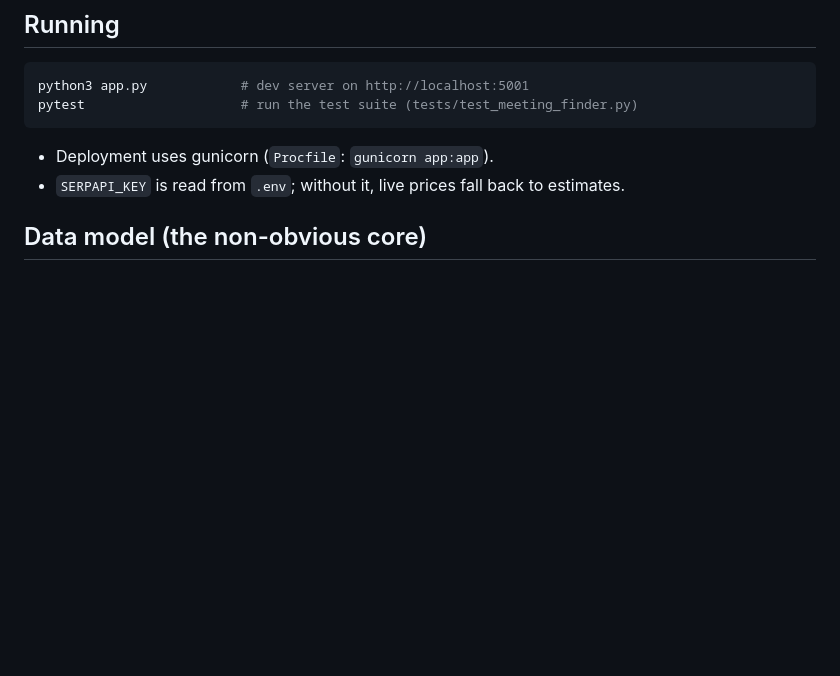
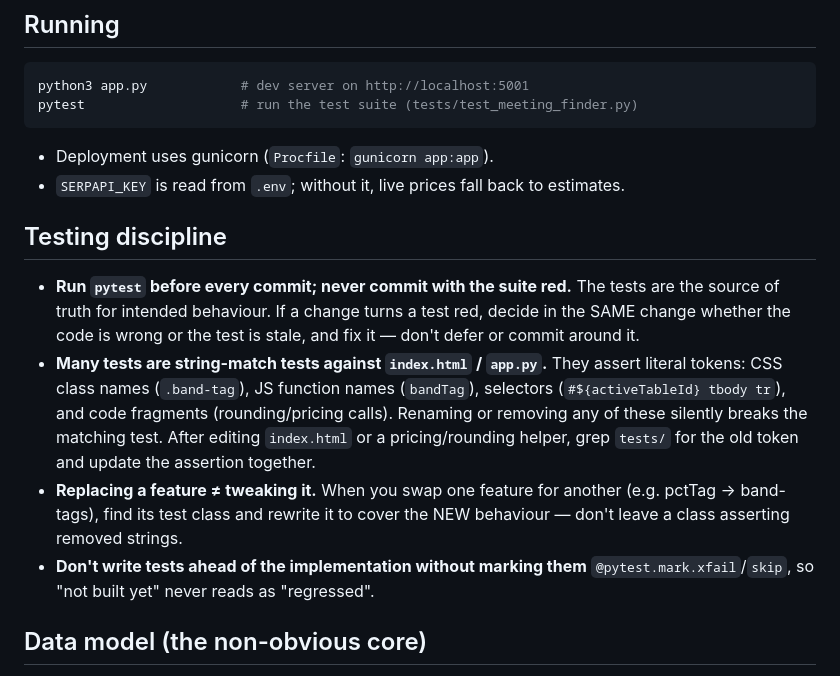
Before and after one commit to jeantine/meeting-calculator, a Markdown page: CLAUDE.md, the part around the change. GitHub-like rendering; blank space fills up the shorter version.

Commit message:
Add Testing discipline section to CLAUDE.md
Document the practices that prevent test/feature drift: run pytest before
every commit (never commit red), the string-match nature of the index.html/
app.py tests and the grep-for-old-token habit when renaming, rewriting a
test class when a feature is replaced, and marking ahead-of-implementation
tests xfail/skip.

Co-Authored-By: Claude Opus 4.8 <noreply@anthropic.com>

```diff
--- a/CLAUDE.md
+++ b/CLAUDE.md
@@ -21,6 +21,24 @@ pytest                    # run the test suite (tests/test_meeting_finder.py)
 
 - Deployment uses gunicorn (`Procfile`: `gunicorn app:app`).
 - `SERPAPI_KEY` is read from `.env`; without it, live prices fall back to estimates.
+
+## Testing discipline
+
+- **Run `pytest` before every commit; never commit with the suite red.** The
+  tests are the source of truth for intended behaviour. If a change turns a test
+  red, decide in the SAME change whether the code is wrong or the test is stale,
+  and fix it — don't defer or commit around it.
+- **Many tests are string-match tests against `index.html` / `app.py`.** They
+  assert literal tokens: CSS class names (`.band-tag`), JS function names
+  (`bandTag`), selectors (`#${activeTableId} tbody tr`), and code fragments
+  (rounding/pricing calls). Renaming or removing any of these silently breaks
+  the matching test. After editing `index.html` or a pricing/rounding helper,
+  grep `tests/` for the old token and update the assertion together.
+- **Replacing a feature ≠ tweaking it.** When you swap one feature for another
+  (e.g. pctTag → band-tags), find its test class and rewrite it to cover the NEW
+  behaviour — don't leave a class asserting removed strings.
+- **Don't write tests ahead of the implementation without marking them**
+  `@pytest.mark.xfail`/`skip`, so "not built yet" never reads as "regressed".
 
 ## Data model (the non-obvious core)
 
```
